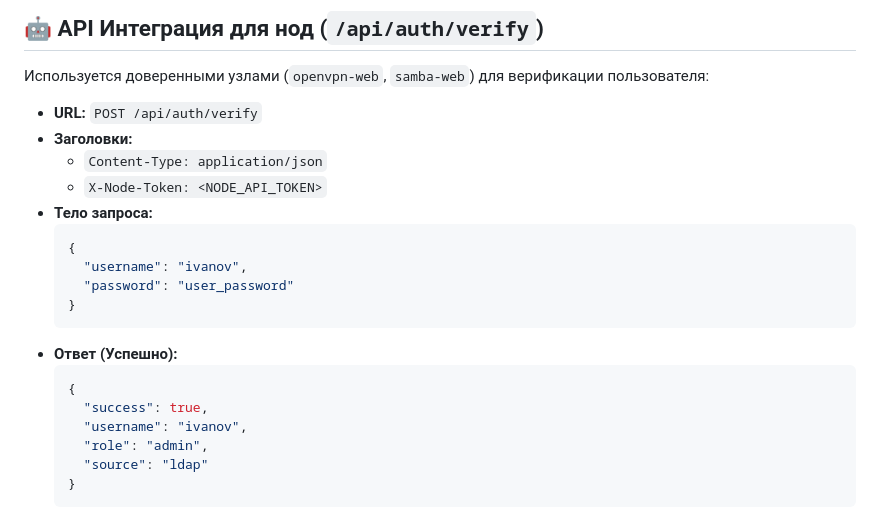
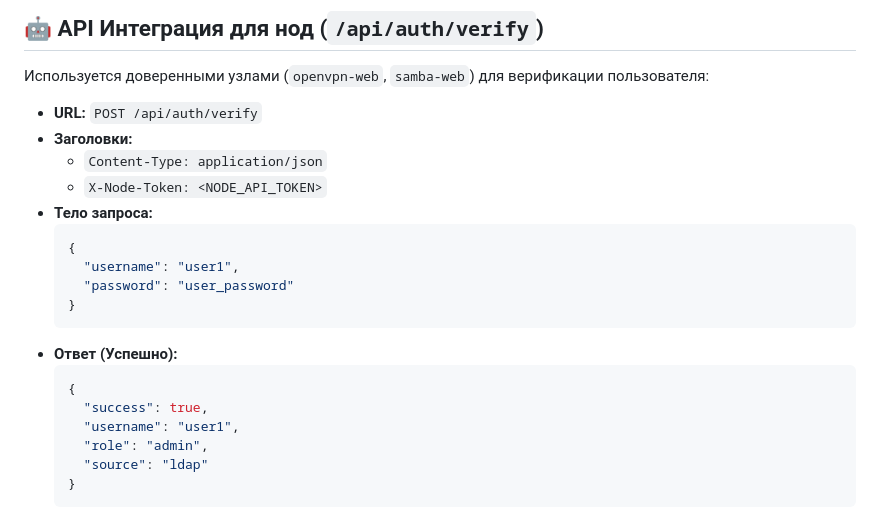
Before and after one commit to Ttolyanich/centralized-auth, a Markdown page: README.md, the part around the change. Drawn GitHub-style.

Commit message:
chore: sanitize personal and company examples in README

````diff
--- a/README.md
+++ b/README.md
@@ -106,7 +106,7 @@ sudo systemctl enable --now centralized-auth
 * **Тело запроса:**
   ```json
   {
-    "username": "ivanov",
+    "username": "user1",
     "password": "user_password"
   }
   ```
@@ -114,7 +114,7 @@ sudo systemctl enable --now centralized-auth
   ```json
   {
     "success": true,
-    "username": "ivanov",
+    "username": "user1",
     "role": "admin",
     "source": "ldap"
   }
````
